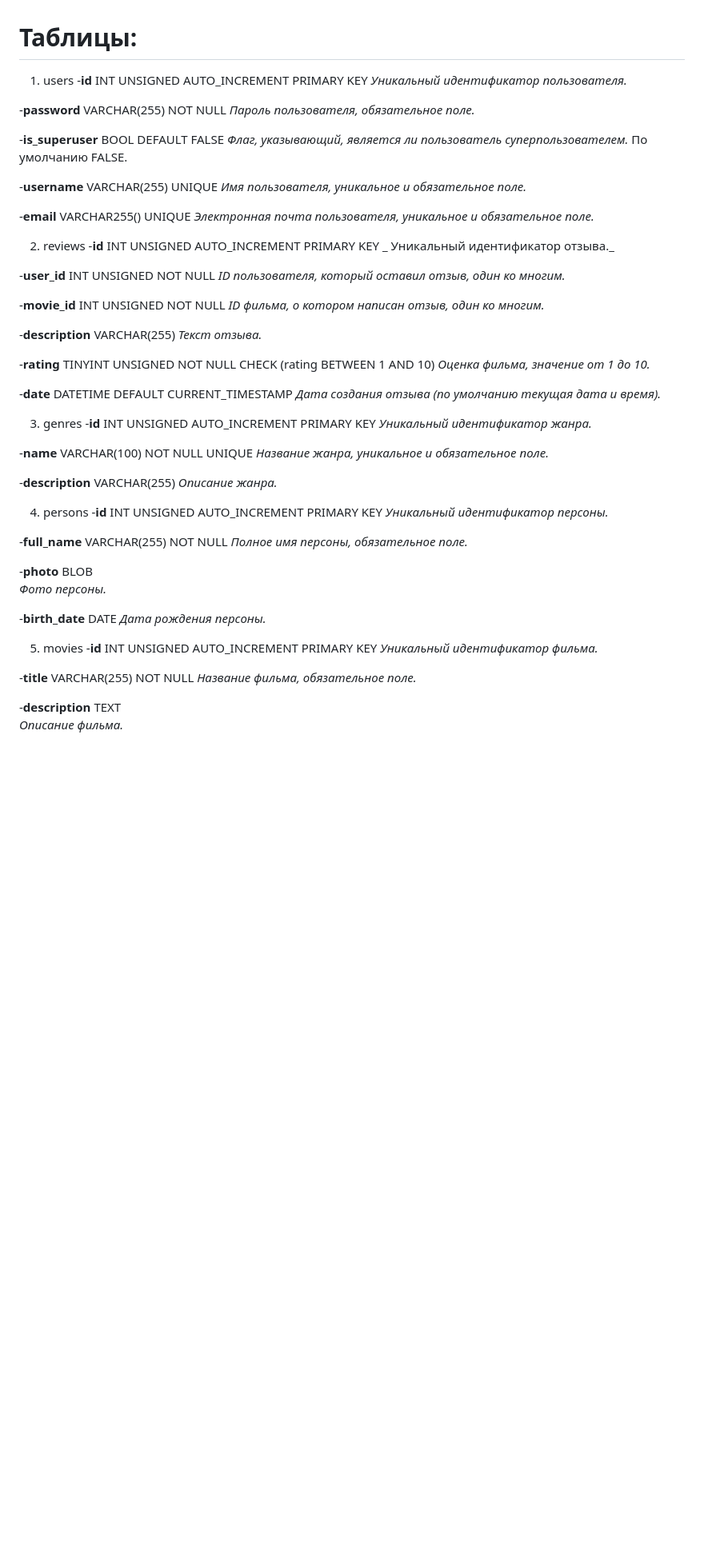
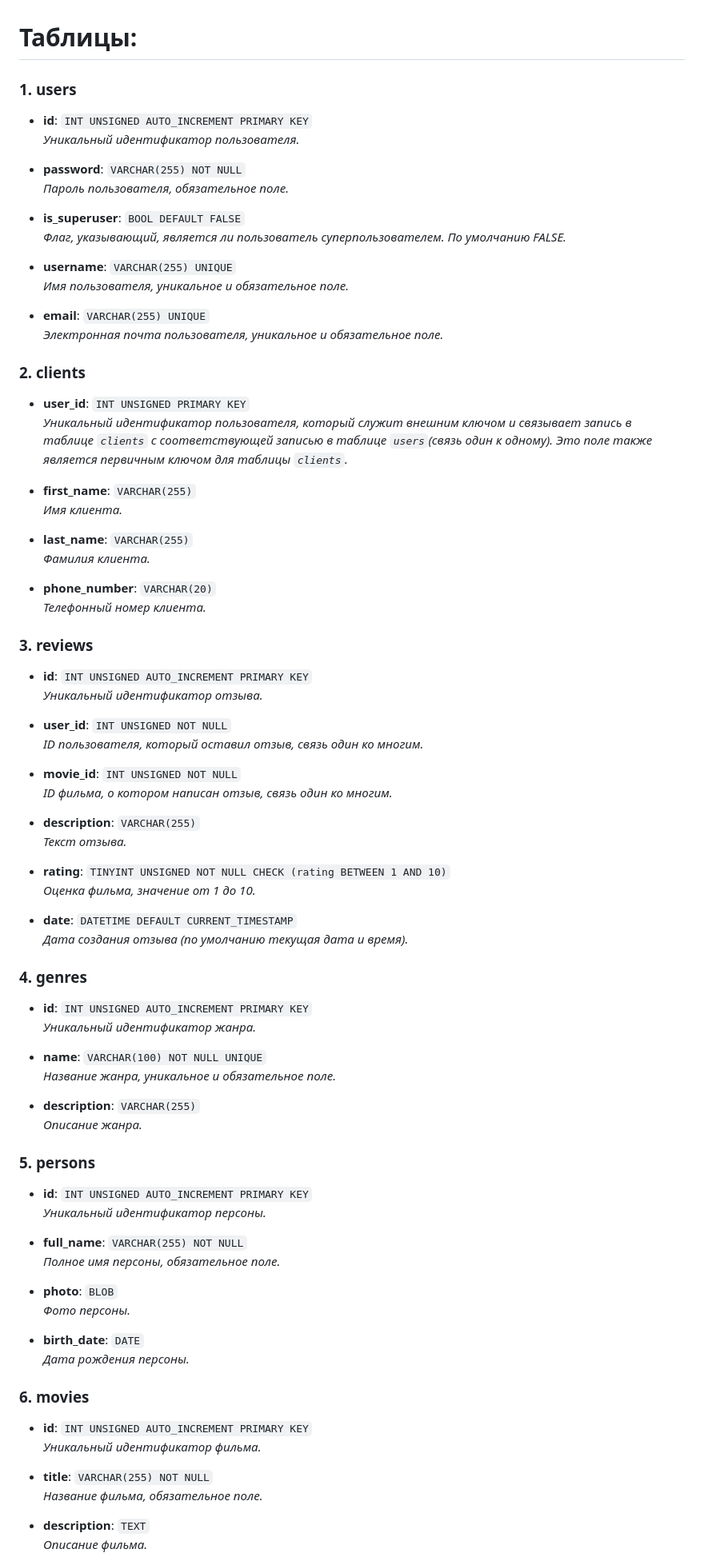
Before and after one commit to Anastasia-code-2004/DMandDMS_MySQL, a Markdown page: tables.md, the part around one of its changes. Shown at 80% size. Rendered like a GitHub page; blank space fills up the shorter version.

```diff
--- a/tables.md
+++ b/tables.md
@@ -1,72 +1,88 @@
 # Таблицы:
 
-
-1. users
-  -**id**           INT UNSIGNED AUTO_INCREMENT PRIMARY KEY
+### 1. users
+- **id**: `INT UNSIGNED AUTO_INCREMENT PRIMARY KEY`
   _Уникальный идентификатор пользователя._
 
-  -**password**	VARCHAR(255) NOT NULL
+- **password**: `VARCHAR(255) NOT NULL`
   _Пароль пользователя, обязательное поле._
 
-  -**is_superuser** BOOL DEFAULT FALSE
-  _Флаг, указывающий, является ли пользователь суперпользователем._
-  По умолчанию FALSE.
+- **is_superuser**: `BOOL DEFAULT FALSE`
+  _Флаг, указывающий, является ли пользователь суперпользователем. По умолчанию FALSE._
 
-  -**username**     VARCHAR(255) UNIQUE
+- **username**: `VARCHAR(255) UNIQUE`
   _Имя пользователя, уникальное и обязательное поле._
 
-  -**email**        VARCHAR255() UNIQUE
+- **email**: `VARCHAR(255) UNIQUE`
   _Электронная почта пользователя, уникальное и обязательное поле._
 
-2. reviews
-  -**id**			INT UNSIGNED AUTO_INCREMENT PRIMARY KEY
-  _ Уникальный идентификатор отзыва._
 
-  -**user_id**		INT UNSIGNED NOT NULL
-  _ID пользователя, который оставил отзыв, один ко многим._
+### 2. clients
+- **user_id**: `INT UNSIGNED PRIMARY KEY`
+  _Уникальный идентификатор пользователя, который служит внешним ключом и связывает запись в таблице `clients` с соответствующей записью в таблице `users`(связь один к одному). Это поле также является первичным ключом для таблицы `clients`._
 
-  -**movie_id**	INT UNSIGNED NOT NULL
-  _ID фильма, о котором написан отзыв, один ко многим._
+- **first_name**: `VARCHAR(255)`
+  _Имя клиента._
 
-  -**description**  VARCHAR(255)
+- **last_name**: `VARCHAR(255)`
+  _Фамилия клиента._
+
+- **phone_number**: `VARCHAR(20)`
+  _Телефонный номер клиента._
+
+
+### 3. reviews
+- **id**: `INT UNSIGNED AUTO_INCREMENT PRIMARY KEY`
+  _Уникальный идентификатор отзыва._
+
+- **user_id**: `INT UNSIGNED NOT NULL`
+  _ID пользователя, который оставил отзыв, связь один ко многим._
+
+- **movie_id**: `INT UNSIGNED NOT NULL`
+  _ID фильма, о котором написан отзыв, связь один ко многим._
+
+- **description**: `VARCHAR(255)`
   _Текст отзыва._
 
-  -**rating** 		TINYINT UNSIGNED NOT NULL CHECK (rating BETWEEN 1 AND 10)
+- **rating**: `TINYINT UNSIGNED NOT NULL CHECK (rating BETWEEN 1 AND 10)`
   _Оценка фильма, значение от 1 до 10._
 
-  -**date**		DATETIME DEFAULT CURRENT_TIMESTAMP
+- **date**: `DATETIME DEFAULT CURRENT_TIMESTAMP`
   _Дата создания отзыва (по умолчанию текущая дата и время)._
 
-3. genres
-  -**id**			INT UNSIGNED AUTO_INCREMENT PRIMARY KEY
+
+### 4. genres
+- **id**: `INT UNSIGNED AUTO_INCREMENT PRIMARY KEY`
   _Уникальный идентификатор жанра._
 
-  -**name**		VARCHAR(100) NOT NULL UNIQUE
+- **name**: `VARCHAR(100) NOT NULL UNIQUE`
   _Название жанра, уникальное и обязательное поле._
 
-  -**description**  VARCHAR(255)
+- **description**: `VARCHAR(255)`
   _Описание жанра._
 
-4. persons
-  -**id**			INT UNSIGNED AUTO_INCREMENT PRIMARY KEY
+
+### 5. persons
+- **id**: `INT UNSIGNED AUTO_INCREMENT PRIMARY KEY`
   _Уникальный идентификатор персоны._
 
-  -**full_name**	VARCHAR(255) NOT NULL
+- **full_name**: `VARCHAR(255) NOT NULL`
   _Полное имя персоны, обязательное поле._
 
-  -**photo**		BLOB
+- **photo**: `BLOB`
   _Фото персоны._
 
-  -**birth_date**	DATE
+- **birth_date**: `DATE`
   _Дата рождения персоны._
 
-5. movies
-  -**id**			INT UNSIGNED AUTO_INCREMENT PRIMARY KEY
+
+### 6. movies
+- **id**: `INT UNSIGNED AUTO_INCREMENT PRIMARY KEY`
   _Уникальный идентификатор фильма._
 
-  -**title**		VARCHAR(255) NOT NULL
+- **title**: `VARCHAR(255) NOT NULL`
   _Название фильма, обязательное поле._
 
-  -**description**  TEXT
+- **description**: `TEXT`
   _Описание фильма._
 
```
Also changed, not shown: other parts of tables.md (+47 -47 lines), requirements.MD (added, +38 -0 lines).
